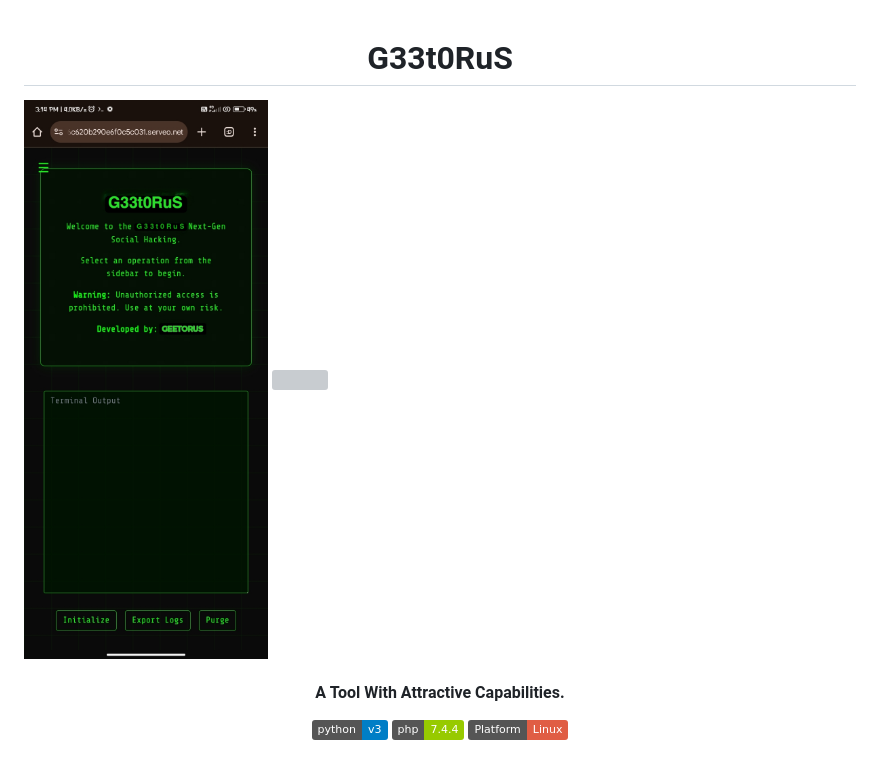
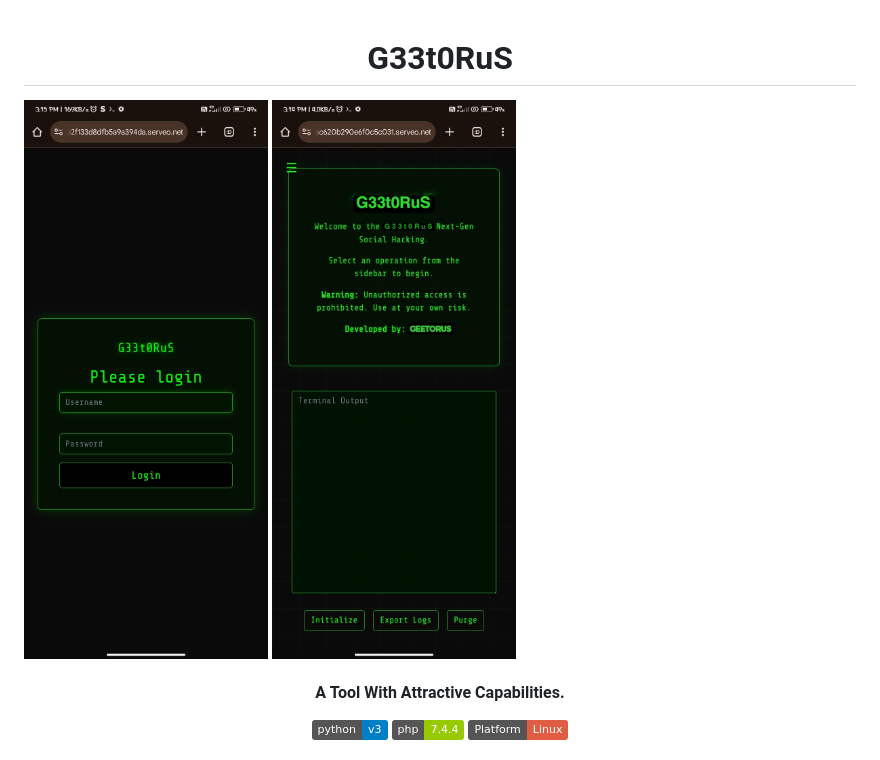
Before and after one commit to Geetorus/geetoruskit, a Markdown page: README.md, the part around one of its changes. GitHub-like rendering; badges without logos; grey boxes are pictures that could not be loaded.

```diff
--- a/README.md
+++ b/README.md
@@ -1,4 +1,5 @@
 <h1 align="center">
   G33t0RuS
 </h1>
+    <img src="https://raw.githubusercontent.com/Geetorus/geetoruskit/refs/heads/main/Screenshot_2025-03-15-15-15-27-347_com.android.chrome.jpg">
     <img src="https://raw.githubusercontent.com/Geetorus/geetoruskit/refs/heads/main/Picsart_25-03-15_15-35-29-865.jpg">
```
Also changed, not shown: other parts of README.md (+0 -1 lines).
